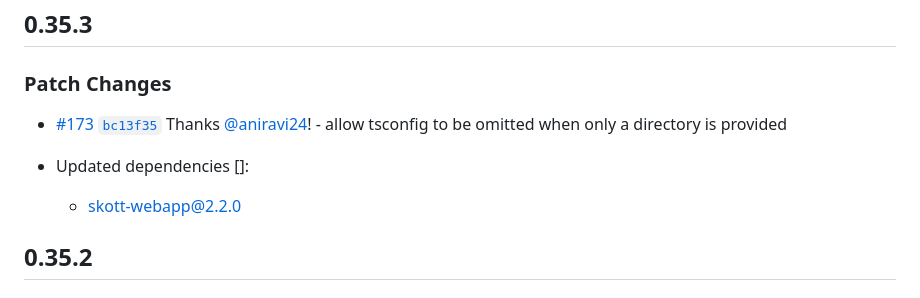
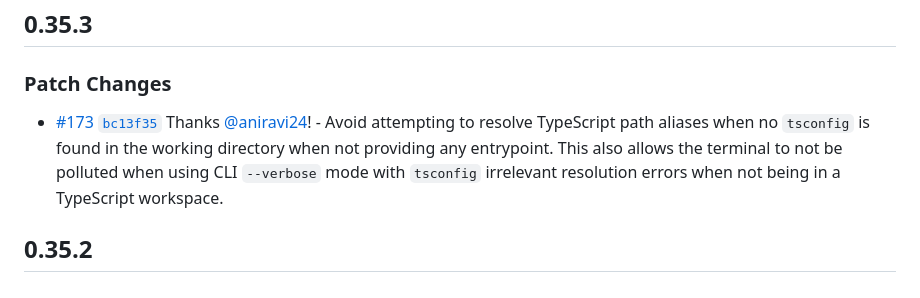
Before and after one commit to antoine-coulon/skott, a Markdown page: packages/skott/CHANGELOG.md, the part around the change. GitHub-like rendering.

Commit message:
update changeset

```diff
--- a/packages/skott/CHANGELOG.md
+++ b/packages/skott/CHANGELOG.md
@@ -4,10 +4,7 @@
 
 ### Patch Changes
 
-- [#173](https://github.com/antoine-coulon/skott/pull/173) [`bc13f35`](https://github.com/antoine-coulon/skott/commit/bc13f352339ba559458eda81fef7eb3b0f925f84) Thanks [@aniravi24](https://github.com/aniravi24)! - allow tsconfig to be omitted when only a directory is provided
-
-- Updated dependencies []:
-  - skott-webapp@2.2.0
+- [#173](https://github.com/antoine-coulon/skott/pull/173) [`bc13f35`](https://github.com/antoine-coulon/skott/commit/bc13f352339ba559458eda81fef7eb3b0f925f84) Thanks [@aniravi24](https://github.com/aniravi24)! - Avoid attempting to resolve TypeScript path aliases when no `tsconfig` is found in the working directory when not providing any entrypoint. This also allows the terminal to not be polluted when using CLI `--verbose` mode with `tsconfig` irrelevant resolution errors when not being in a TypeScript workspace.
 
 ## 0.35.2
 
```
